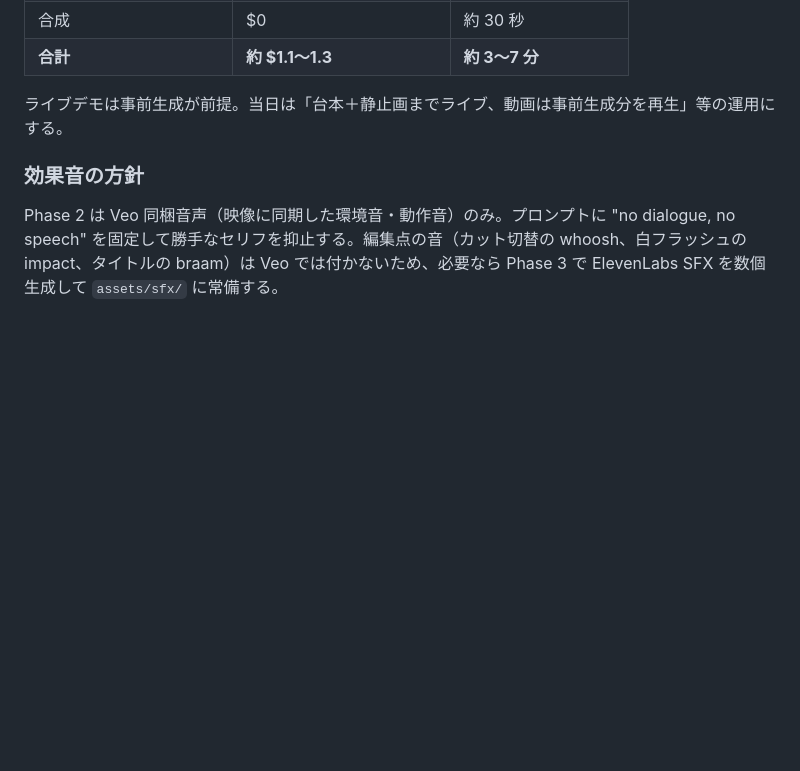
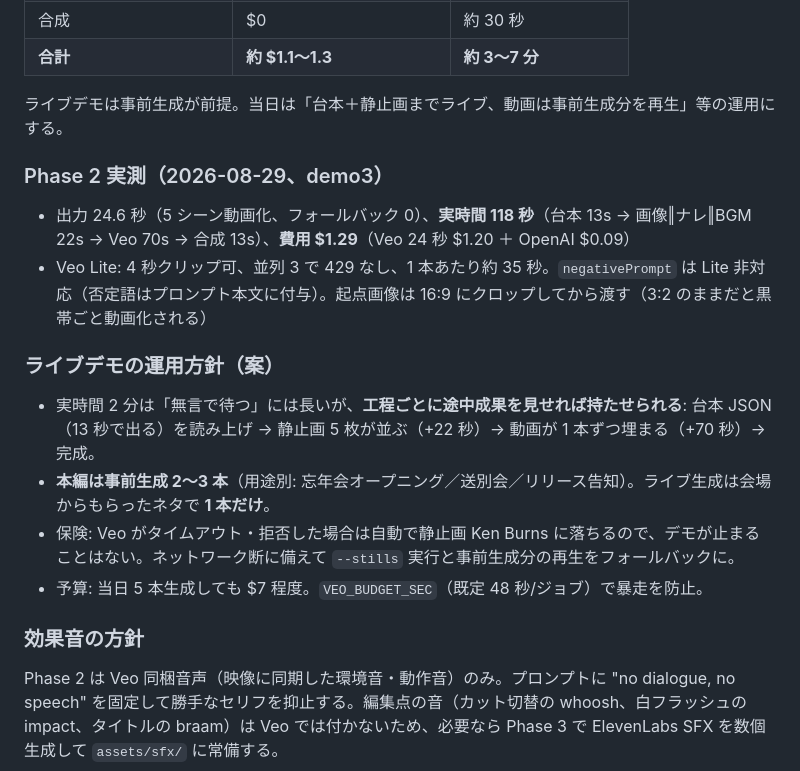
Before and after one commit to Tsubasa-Kikuchi98/action-app, a Markdown page: docs/trailer-app-plan.md, the part around the change. GitHub-like rendering; blank space fills up the shorter version.

Commit message:
docs: Phase 2 実測値とライブデモ運用方針を記録
Co-Authored-By: Claude Fable 5 <noreply@anthropic.com>

```diff
--- a/docs/trailer-app-plan.md
+++ b/docs/trailer-app-plan.md
@@ -55,6 +55,16 @@ Phase 1（静止画＋Ken Burns、約 47 秒、1本 $0.1）は完了。Phase 2
 | **合計** | **約 $1.1〜1.3** | **約 3〜7 分** |
 
 ライブデモは事前生成が前提。当日は「台本＋静止画までライブ、動画は事前生成分を再生」等の運用にする。
+
+### Phase 2 実測（2026-08-29、demo3）
+- 出力 24.6 秒（5 シーン動画化、フォールバック 0）、**実時間 118 秒**（台本 13s → 画像‖ナレ‖BGM 22s → Veo 70s → 合成 13s）、**費用 $1.29**（Veo 24 秒 $1.20 ＋ OpenAI $0.09）
+- Veo Lite: 4 秒クリップ可、並列 3 で 429 なし、1 本あたり約 35 秒。`negativePrompt` は Lite 非対応（否定語はプロンプト本文に付与）。起点画像は 16:9 にクロップしてから渡す（3:2 のままだと黒帯ごと動画化される）
+
+### ライブデモの運用方針（案）
+- 実時間 2 分は「無言で待つ」には長いが、**工程ごとに途中成果を見せれば持たせられる**: 台本 JSON（13 秒で出る）を読み上げ → 静止画 5 枚が並ぶ（+22 秒）→ 動画が 1 本ずつ埋まる（+70 秒）→ 完成。
+- **本編は事前生成 2〜3 本**（用途別: 忘年会オープニング／送別会／リリース告知）。ライブ生成は会場からもらったネタで **1 本だけ**。
+- 保険: Veo がタイムアウト・拒否した場合は自動で静止画 Ken Burns に落ちるので、デモが止まることはない。ネットワーク断に備えて `--stills` 実行と事前生成分の再生をフォールバックに。
+- 予算: 当日 5 本生成しても $7 程度。`VEO_BUDGET_SEC`（既定 48 秒/ジョブ）で暴走を防止。
 
 ### 効果音の方針
 Phase 2 は Veo 同梱音声（映像に同期した環境音・動作音）のみ。プロンプトに "no dialogue, no speech" を固定して勝手なセリフを抑止する。編集点の音（カット切替の whoosh、白フラッシュの impact、タイトルの braam）は Veo では付かないため、必要なら Phase 3 で ElevenLabs SFX を数個生成して `assets/sfx/` に常備する。
```
Also changed, not shown: CLAUDE.md (+1 -1 lines).
